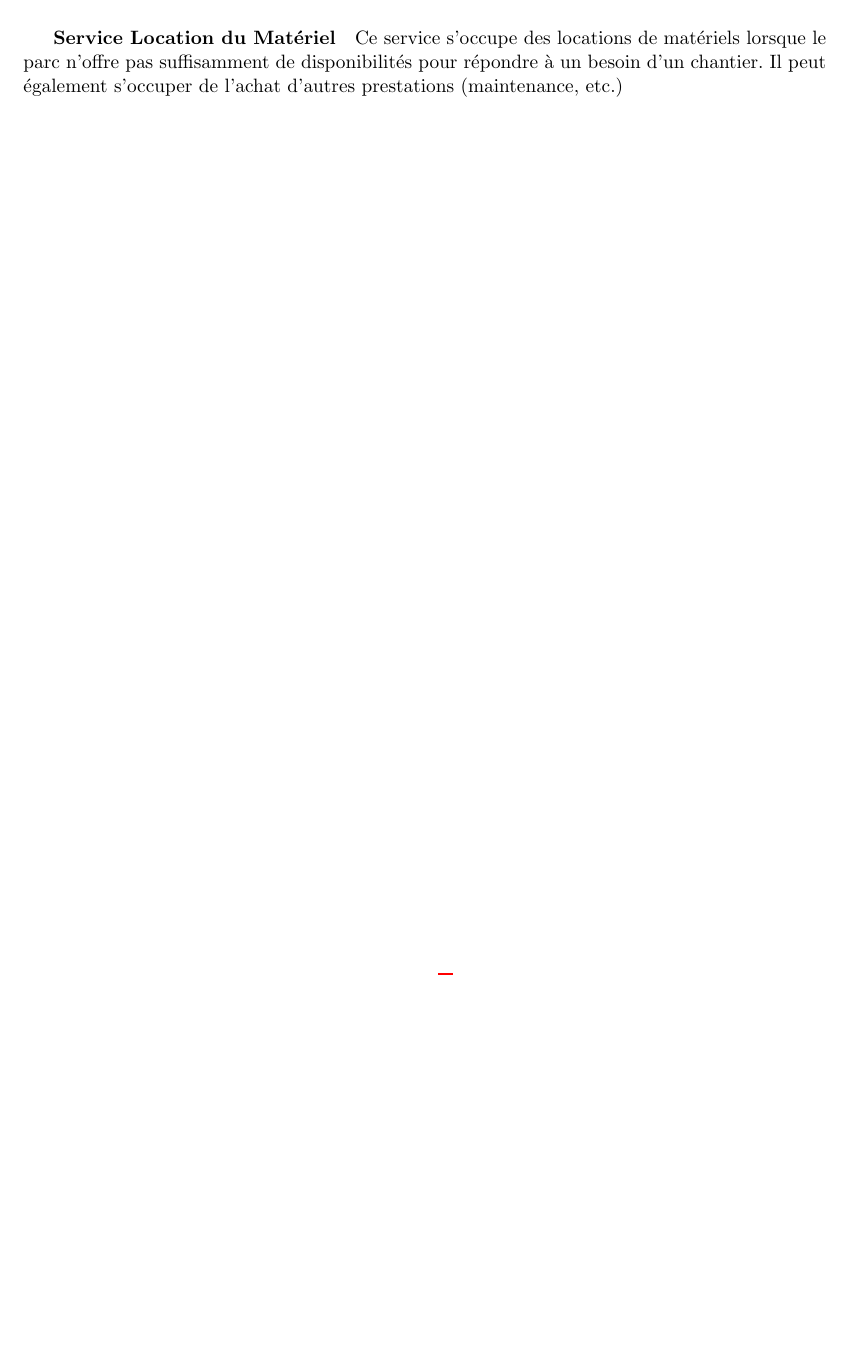
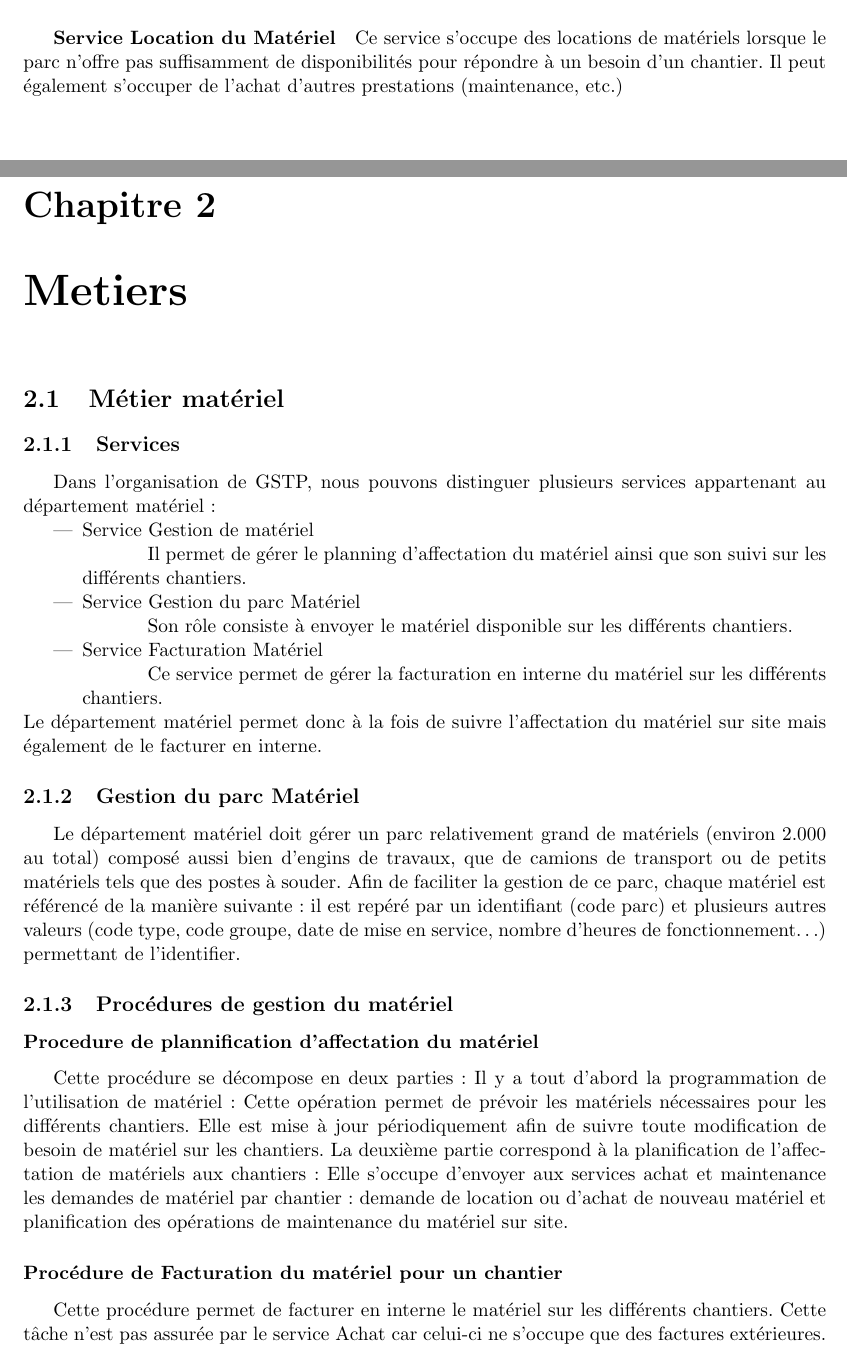
Before and after one commit to gravitezero/PLD, a LaTeX document (EtudeExistant/AnalyseExistant/src/main.tex, which reads EtudeExistant/AnalyseExistant/src/materiel.tex): part of page 4 of 4 before the commit and two parts of pages 4 and 5 of 6 after it, the two joined at a grey line, cut so that both start at the same text, the shorter picture padded with empty space. Compiled offline with pdfLaTeX.

Commit message:
mon message entre les crochets

```diff
--- a/EtudeExistant/AnalyseExistant/src/main.tex
+++ b/EtudeExistant/AnalyseExistant/src/main.tex
@@ -1,4 +1,4 @@
-\documentclass[a4paper,11pt]{article}
+\documentclass[a4paper,11pt]{report}
 \input{nation}
 
 \title{Analyse de l'existant}
@@ -14,6 +14,9 @@
 \tableofcontents
 \newpage
 
-\input{satellite}
+\chapter{Direction du matériel}
+	\input{satellite}
+\chapter{Metiers}
+	\input{materiel}
 
 \end{document}
--- /dev/null
+++ b/EtudeExistant/AnalyseExistant/src/materiel.tex
@@ -0,0 +1,24 @@
+\section{Métier matériel}
+\subsection{Services}
+	Dans l’organisation de GSTP, nous pouvons distinguer plusieurs services appartenant au département matériel :
+	\begin{itemize}
+	\item Service Gestion de matériel
+		\subitem Il permet de gérer le planning d’affectation du matériel ainsi que son suivi sur les différents chantiers.
+	\item Service Gestion du parc Matériel
+		\subitem Son rôle consiste à envoyer le matériel disponible sur les différents chantiers.
+	\item Service Facturation Matériel
+		\subitem Ce service permet de gérer la facturation en interne du matériel sur les différents chantiers.
+	\end{itemize}
+	Le département matériel permet donc à la fois de suivre l’affectation du matériel sur site mais également de le facturer en interne.
+
+\subsection{Gestion du parc Matériel}
+	Le département matériel doit gérer un parc relativement grand de matériels (environ 2.000 au total) composé aussi bien d’engins de travaux, que de camions de transport ou de petits matériels tels que des postes à souder.
+Afin de faciliter la gestion de ce parc, chaque matériel est référencé de la manière suivante : il est repéré par un identifiant (code parc) et plusieurs autres valeurs (code type, code groupe, date de mise en service, nombre d’heures de fonctionnement…) permettant de l’identifier.
+
+\subsection{Procédures de gestion du matériel}
+	\subsubsection{Procedure de plannification d’affectation du matériel}
+	Cette procédure se décompose en deux parties : Il y a tout d’abord la programmation de l’utilisation de matériel : Cette opération permet de prévoir les matériels nécessaires pour les différents chantiers. Elle est mise à jour périodiquement afin de suivre toute modification de besoin de matériel sur les chantiers.
+La deuxième partie correspond à la planification de l’affectation de matériels aux chantiers : Elle s’occupe d’envoyer aux services achat et maintenance les demandes de matériel par chantier : demande de location ou d’achat de nouveau matériel et planification des opérations de maintenance du matériel sur site.
+
+	\subsubsection{Procédure de Facturation du matériel pour un chantier}
+Cette procédure permet de facturer en interne le matériel sur les différents chantiers. Cette tâche n’est pas assurée par le service Achat car celui-ci ne s’occupe que des factures extérieures.
```
Also changed, not shown: EtudeExistant/AnalyseExistant/bin/Analyse de l'existant.pdf, EtudeExistant/AnalyseExistant/src/materiel.tex (17 more changed lines).
